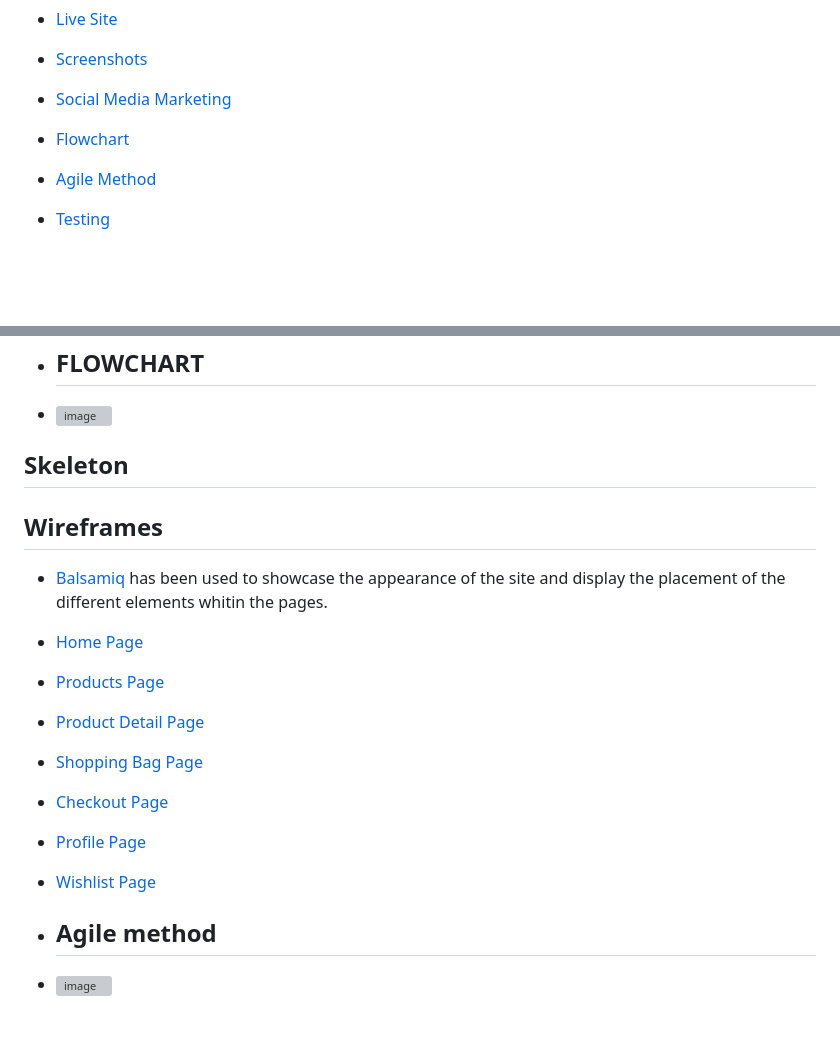
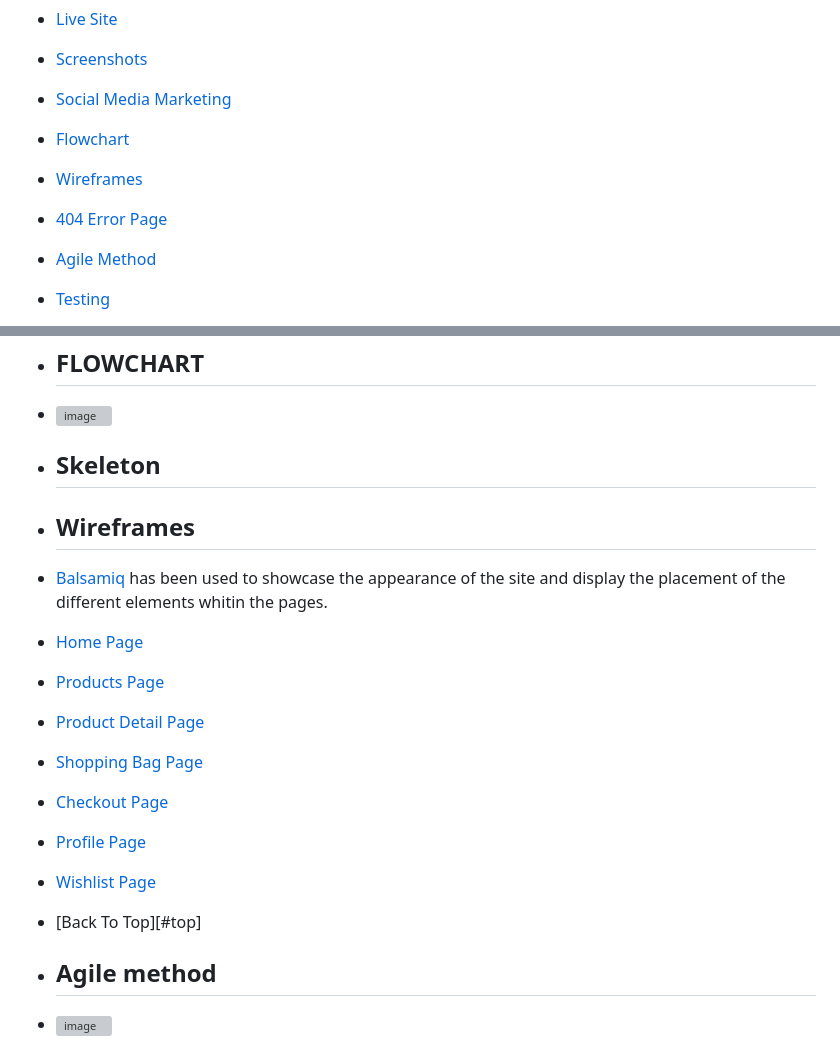
Before and after one commit to Friday79/my_collections, a Markdown page: README.md, 2 parts joined by grey strips. GitHub-like rendering; blank space fills up the shorter version; grey boxes are pictures that could not be loaded.

Commit message:
wireframes link added to readme

```diff
--- a/README.md
+++ b/README.md
@@ -25,6 +25,8 @@ In the bag we will see all the product we have added to the bag,then we can edit
 - [Screenshots](#-screenshots)
 - [Social Media Marketing](#social-media-marketing)
 - [Flowchart](#flowchart)
+- [Wireframes](#wireframes)
+- [404 Error Page](#404-error-page)
 - [Agile Method](#agile-method)
 - [Testing](#testing)
   - [CSS Testing](#css-testing)
@@ -338,16 +340,18 @@ d2b7e597-3626-4734-be36-e9f7bf9259a5)
 - ## FLOWCHART
 - ![image](https://github.com/user-attachments/assets/def88c09-bbec-4060-b7ea-75c5ca940305)
 
-## Skeleton
-## Wireframes
+- ## Skeleton
+- ## Wireframes
 - [Balsamiq](https://balsamiq.com/) has been used to showcase the appearance of the site and display the placement of the different elements whitin the pages.
-- [Home Page](wireframes/home.png)
-- [Products Page](wireframes/products.png)
-- [Product Detail Page](wireframes/product_detail.png)
-- [Shopping Bag Page](wireframes/bag.png)
-- [Checkout Page](wireframes/checkout.png)
-- [Profile Page](wireframes/profile.png)
-- [Wishlist Page](wireframes/wishlist.png)
+- [Home Page](wireframes-home.png)
+- [Products Page](wireframes-products.png)
+- [Product Detail Page](wireframes-product_detail.png)
+- [Shopping Bag Page](wireframes-bag.png)
+- [Checkout Page](wireframes-checkout.png)
+- [Profile Page](wireframes-profile.png)
+- [Wishlist Page](wireframes-wishlist.png)
+
+- [Back To Top][#top]
 
 - ## Agile method
 - ![image](https://github.com/user-attachments/assets/490dc086-d1f8-41c0-b267-3658019c60b7)
```
